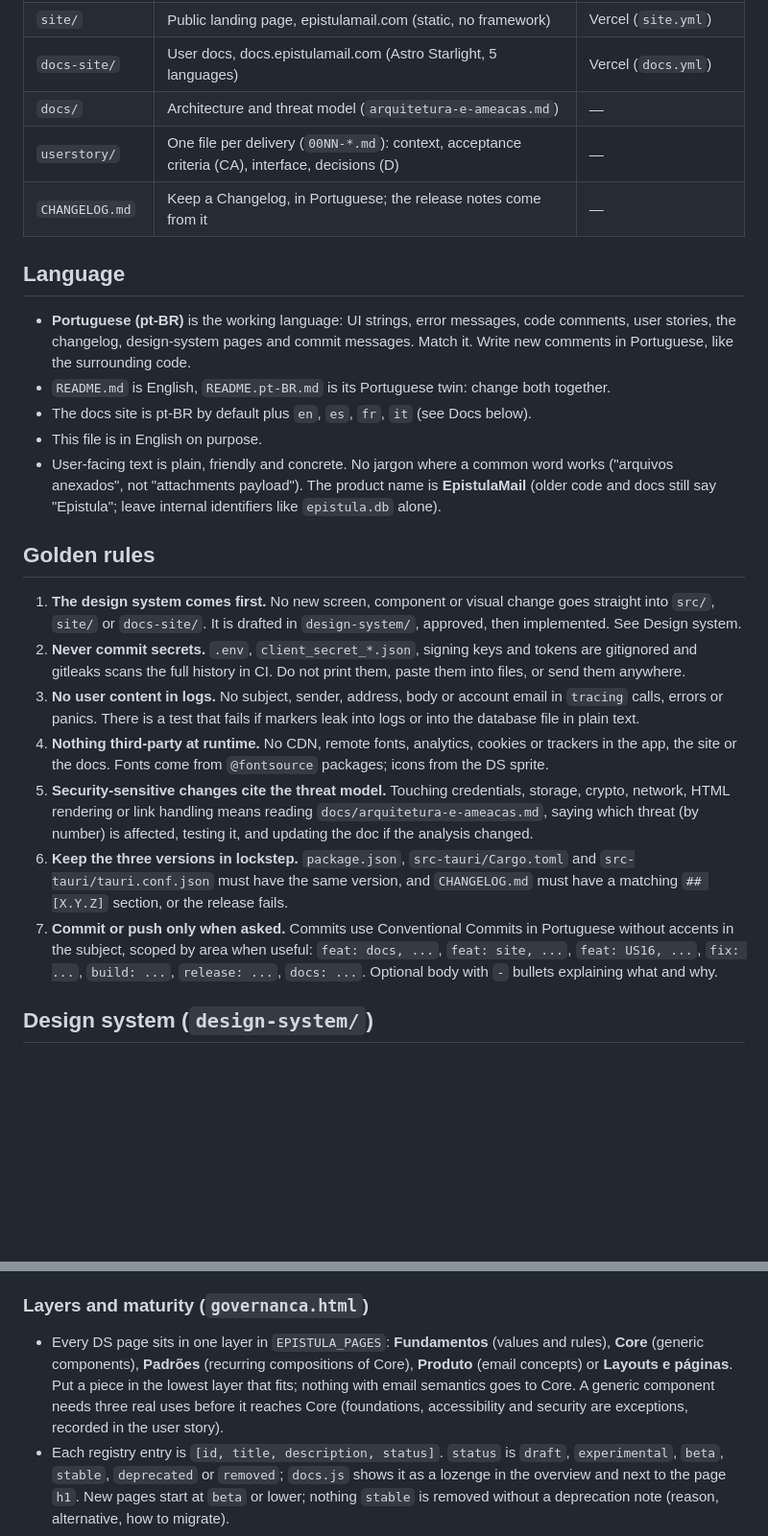
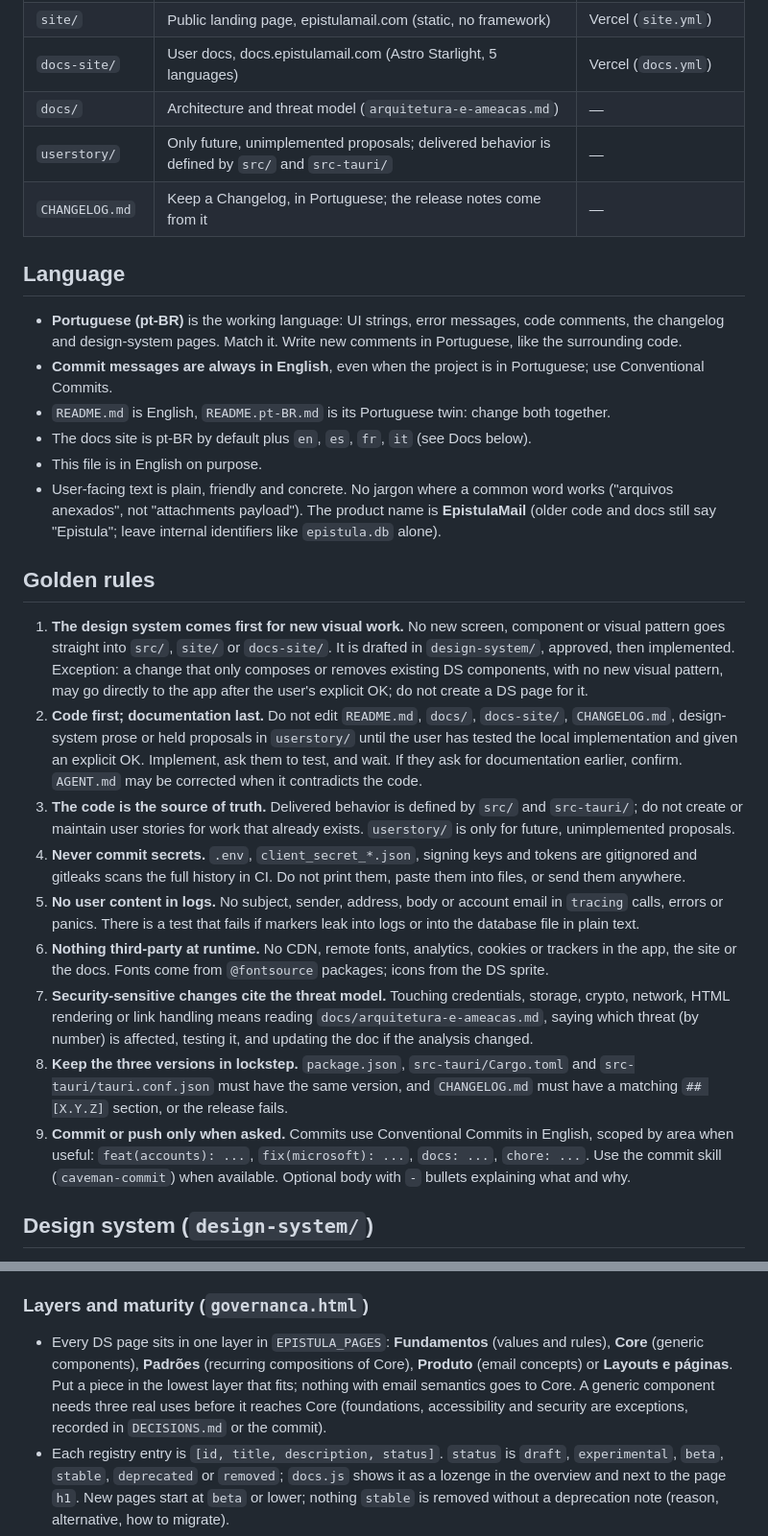
Before and after one commit to elyosemite/epistulamail, a Markdown page: AGENT.md, 2 parts joined by grey strips. Shown at 96% size. GitHub-like rendering; blank space fills up the shorter version.

```diff
--- a/AGENT.md
+++ b/AGENT.md
@@ -14,12 +14,13 @@ EpistulaMail is a desktop email client for Windows 10/11 (Tauri 2 + Rust + React
 | `site/` | Public landing page, epistulamail.com (static, no framework) | Vercel (`site.yml`) |
 | `docs-site/` | User docs, docs.epistulamail.com (Astro Starlight, 5 languages) | Vercel (`docs.yml`) |
 | `docs/` | Architecture and threat model (`arquitetura-e-ameacas.md`) | — |
-| `userstory/` | One file per delivery (`00NN-*.md`): context, acceptance criteria (CA), interface, decisions (D) | — |
+| `userstory/` | Only future, unimplemented proposals; delivered behavior is defined by `src/` and `src-tauri/` | — |
 | `CHANGELOG.md` | Keep a Changelog, in Portuguese; the release notes come from it | — |
 
 ## Language
 
-- **Portuguese (pt-BR)** is the working language: UI strings, error messages, code comments, user stories, the changelog, design-system pages and commit messages. Match it. Write new comments in Portuguese, like the surrounding code.
+- **Portuguese (pt-BR)** is the working language: UI strings, error messages, code comments, the changelog and design-system pages. Match it. Write new comments in Portuguese, like the surrounding code.
+- **Commit messages are always in English**, even when the project is in Portuguese; use Conventional Commits.
 - `README.md` is English, `README.pt-BR.md` is its Portuguese twin: change both together.
 - The docs site is pt-BR by default plus `en`, `es`, `fr`, `it` (see Docs below).
 - This file is in English on purpose.
@@ -27,13 +28,15 @@ EpistulaMail is a desktop email client for Windows 10/11 (Tauri 2 + Rust + React
 
 ## Golden rules
 
-1. **The design system comes first.** No new screen, component or visual change goes straight into `src/`, `site/` or `docs-site/`. It is drafted in `design-system/`, approved, then implemented. See Design system.
-2. **Never commit secrets.** `.env`, `client_secret_*.json`, signing keys and tokens are gitignored and gitleaks scans the full history in CI. Do not print them, paste them into files, or send them anywhere.
-3. **No user content in logs.** No subject, sender, address, body or account email in `tracing` calls, errors or panics. There is a test that fails if markers leak into logs or into the database file in plain text.
-4. **Nothing third-party at runtime.** No CDN, remote fonts, analytics, cookies or trackers in the app, the site or the docs. Fonts come from `@fontsource` packages; icons from the DS sprite.
-5. **Security-sensitive changes cite the threat model.** Touching credentials, storage, crypto, network, HTML rendering or link handling means reading `docs/arquitetura-e-ameacas.md`, saying which threat (by number) is affected, testing it, and updating the doc if the analysis changed.
-6. **Keep the three versions in lockstep.** `package.json`, `src-tauri/Cargo.toml` and `src-tauri/tauri.conf.json` must have the same version, and `CHANGELOG.md` must have a matching `## [X.Y.Z]` section, or the release fails.
-7. **Commit or push only when asked.** Commits use Conventional Commits in Portuguese without accents in the subject, scoped by area when useful: `feat: docs, ...`, `feat: site, ...`, `feat: US16, ...`, `fix: ...`, `build: ...`, `release: ...`, `docs: ...`. Optional body with `-` bullets explaining what and why.
+1. **The design system comes first for new visual work.** No new screen, component or visual pattern goes straight into `src/`, `site/` or `docs-site/`. It is drafted in `design-system/`, approved, then implemented. Exception: a change that only composes or removes existing DS components, with no new visual pattern, may go directly to the app after the user's explicit OK; do not create a DS page for it.
+2. **Code first; documentation last.** Do not edit `README.md`, `docs/`, `docs-site/`, `CHANGELOG.md`, design-system prose or held proposals in `userstory/` until the user has tested the local implementation and given an explicit OK. Implement, ask them to test, and wait. If they ask for documentation earlier, confirm. `AGENT.md` may be corrected when it contradicts the code.
+3. **The code is the source of truth.** Delivered behavior is defined by `src/` and `src-tauri/`; do not create or maintain user stories for work that already exists. `userstory/` is only for future, unimplemented proposals.
+4. **Never commit secrets.** `.env`, `client_secret_*.json`, signing keys and tokens are gitignored and gitleaks scans the full history in CI. Do not print them, paste them into files, or send them anywhere.
+5. **No user content in logs.** No subject, sender, address, body or account email in `tracing` calls, errors or panics. There is a test that fails if markers leak into logs or into the database file in plain text.
+6. **Nothing third-party at runtime.** No CDN, remote fonts, analytics, cookies or trackers in the app, the site or the docs. Fonts come from `@fontsource` packages; icons from the DS sprite.
+7. **Security-sensitive changes cite the threat model.** Touching credentials, storage, crypto, network, HTML rendering or link handling means reading `docs/arquitetura-e-ameacas.md`, saying which threat (by number) is affected, testing it, and updating the doc if the analysis changed.
+8. **Keep the three versions in lockstep.** `package.json`, `src-tauri/Cargo.toml` and `src-tauri/tauri.conf.json` must have the same version, and `CHANGELOG.md` must have a matching `## [X.Y.Z]` section, or the release fails.
+9. **Commit or push only when asked.** Commits use Conventional Commits in English, scoped by area when useful: `feat(accounts): ...`, `fix(microsoft): ...`, `docs: ...`, `chore: ...`. Use the commit skill (`caveman-commit`) when available. Optional body with `-` bullets explaining what and why.
 
 ## Design system (`design-system/`)
 
@@ -51,7 +54,7 @@ The DS is based on the Atlassian Design System, adapted to a dense inbox. It tar
 
 ### Layers and maturity (`governanca.html`)
 
-- Every DS page sits in one layer in `EPISTULA_PAGES`: **Fundamentos** (values and rules), **Core** (generic components), **Padrões** (recurring compositions of Core), **Produto** (email concepts) or **Layouts e páginas**. Put a piece in the lowest layer that fits; nothing with email semantics goes to Core. A generic component needs three real uses before it reaches Core (foundations, accessibility and security are exceptions, recorded in the user story).
+- Every DS page sits in one layer in `EPISTULA_PAGES`: **Fundamentos** (values and rules), **Core** (generic components), **Padrões** (recurring compositions of Core), **Produto** (email concepts) or **Layouts e páginas**. Put a piece in the lowest layer that fits; nothing with email semantics goes to Core. A generic component needs three real uses before it reaches Core (foundations, accessibility and security are exceptions, recorded in `DECISIONS.md` or the commit).
 - Each registry entry is `[id, title, description, status]`. `status` is `draft`, `experimental`, `beta`, `stable`, `deprecated` or `removed`; `docs.js` shows it as a lozenge in the overview and next to the page `h1`. New pages start at `beta` or lower; nothing `stable` is removed without a deprecation note (reason, alternative, how to migrate).
 - Tokens have three levels: primitive (`--palette-*`, raw value, only in `tokens.css`), semantic (meaning, what components use) and component (rare, a local custom property such as `--btn-bg` declared in `components.css`, only when no semantic token fits). Opacity, focus ring, icon size and breakpoints have their own tokens; use them instead of loose values. `@media` widths in `components.css` must match a `--breakpoint-*` token.
 - Layout rules use logical properties (`margin-inline-start`, `inset-inline-end`, `text-align: start`) so RTL works. A physical `left`/`right` is allowed only when the line carries a `/* físico: ... */` comment saying why.
```
Also changed, not shown: other parts of AGENT.md (+12 -11 lines), AGENTS.md (added, +9 -0 lines).
